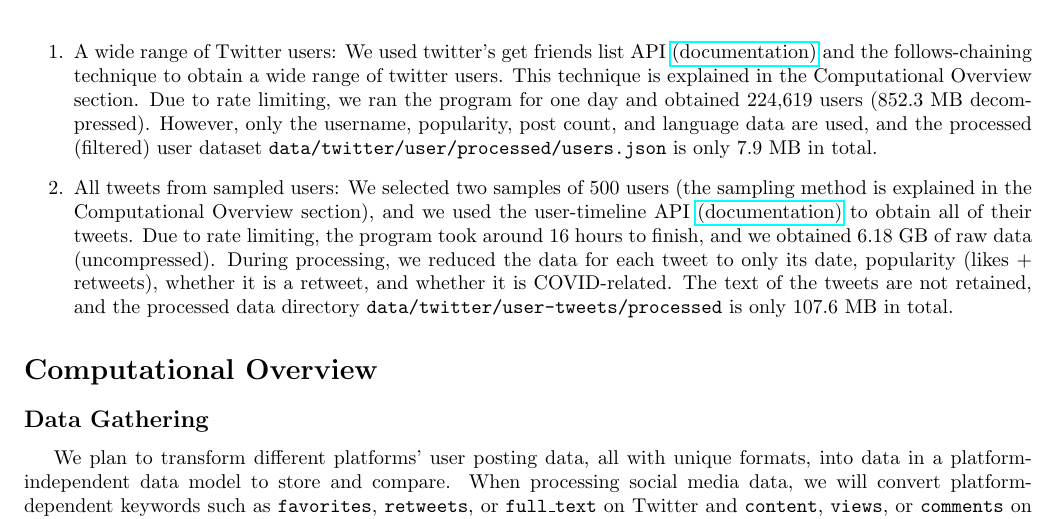
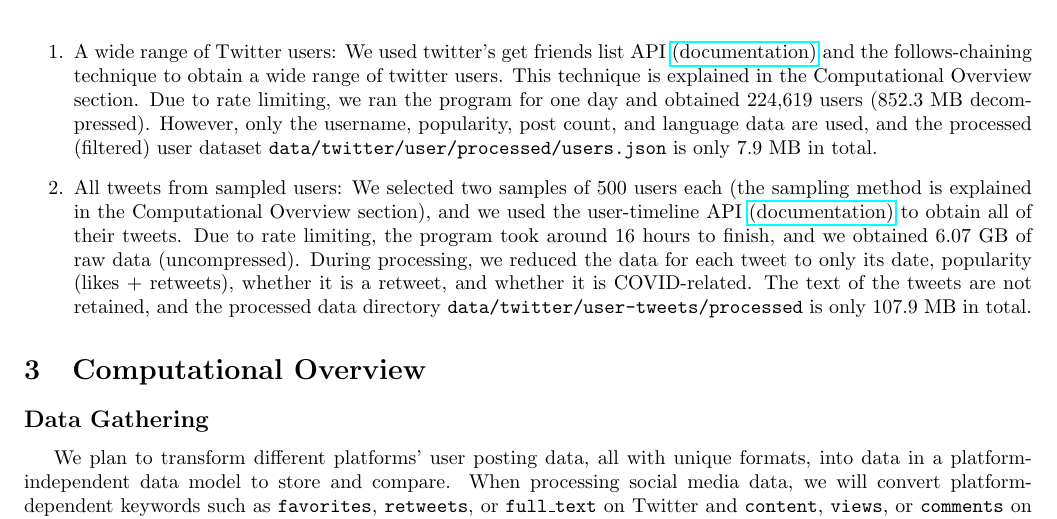
Before and after one commit to hykilpikonna/CSC110-Project, a LaTeX document (writing/report/project_report.tex): part of page 1 of 2, cut so that both start at the same text. Compiled offline with pdfLaTeX.

Commit message:
[U] Update report

```diff
--- a/writing/report/project_report.tex
+++ b/writing/report/project_report.tex
@@ -26,16 +26,16 @@ sorting=nyt
 
     We have observed that there have been increasingly more voices talking about COVID-19 since the start of the pandemic. However, with recent policy changes in many countries aiming to limit the effect of COVID-19, it is unclear how people’s discussions would react. Some people might be inclined to believe that the pandemic is starting to end so that discussing it would seem increasingly like an unnecessary effort. In contrast, others might find these policy changes controversial and want to voice their opinions on them even more. Also, even though COVID-related topics are almost always on the news, some news outlets might intentionally cover them more frequently than others. For the people watching the news, some people might find these news reports interesting, while others can’t help but switch channels. So, how people’s interest in listening about or discussing COVID-related topics changes over time is not very clear. \textbf{Our goal is to analyze how people’s interest in COVID-related topics changes and how frequently people have discussed COVID-related issues in the two years since the pandemic started.} Also, different social media platforms might induce people to view the pandemic differently. For example, we don’t know whether people on open social media platforms such as Twitter, where everyone can view your posts, might be more or less inclined to post or COVID-related content than people on closed social media platforms such as Instagram, Wechat, or Telegram. Also, people or news outlets with different numbers of followers or viewers might have different inclinations too. \textbf{So, we also aim to compare people’s interests in posting about COVID-related topics between platforms and popularity.}
 
-    \section*{Dataset Used}
+    \section{Dataset Used}
     \indent
 
     \begin{itemize}
         \item[1.] A wide range of Twitter users: We used twitter's get friends list API \href{https://developer.twitter.com/en/docs/twitter-api/v1/accounts-and-users/follow-search-get-users/api-reference/get-friends-list}{(documentation)} and the follows-chaining technique to obtain a wide range of twitter users. This technique is explained in the Computational Overview section. Due to rate limiting, we ran the program for one day and obtained 224,619 users (852.3 MB decompressed). However, only the username, popularity, post count, and language data are used, and the processed (filtered) user dataset \C{data/twitter/user/processed/users.json} is only 7.9 MB in total.
 
-        \item[2.] All tweets from sampled users: We selected two samples of 500 users (the sampling method is explained in the Computational Overview section), and we used the user-timeline API \href{https://developer.twitter.com/en/docs/twitter-api/v1/tweets/timelines/api-reference/get-statuses-user_timeline}{(documentation)} to obtain all of their tweets. Due to rate limiting, the program took around 16 hours to finish, and we obtained 6.18 GB of raw data (uncompressed). During processing, we reduced the data for each tweet to only its date, popularity (likes + retweets), whether it is a retweet, and whether it is COVID-related. The text of the tweets are not retained, and the processed data directory \C{data/twitter/user-tweets/processed} is only 107.6 MB in total.
+        \item[2.] All tweets from sampled users: We selected two samples of 500 users each (the sampling method is explained in the Computational Overview section), and we used the user-timeline API \href{https://developer.twitter.com/en/docs/twitter-api/v1/tweets/timelines/api-reference/get-statuses-user_timeline}{(documentation)} to obtain all of their tweets. Due to rate limiting, the program took around 16 hours to finish, and we obtained 6.07 GB of raw data (uncompressed). During processing, we reduced the data for each tweet to only its date, popularity (likes + retweets), whether it is a retweet, and whether it is COVID-related. The text of the tweets are not retained, and the processed data directory \C{data/twitter/user-tweets/processed} is only 107.9 MB in total.
     \end{itemize}
 
-    \section*{Computational Overview}
+    \section{Computational Overview}
 
     \subsection*{Data Gathering}
     \indent
```
Also changed, not shown: writing/report/project_report.tex (2 more changed lines).
